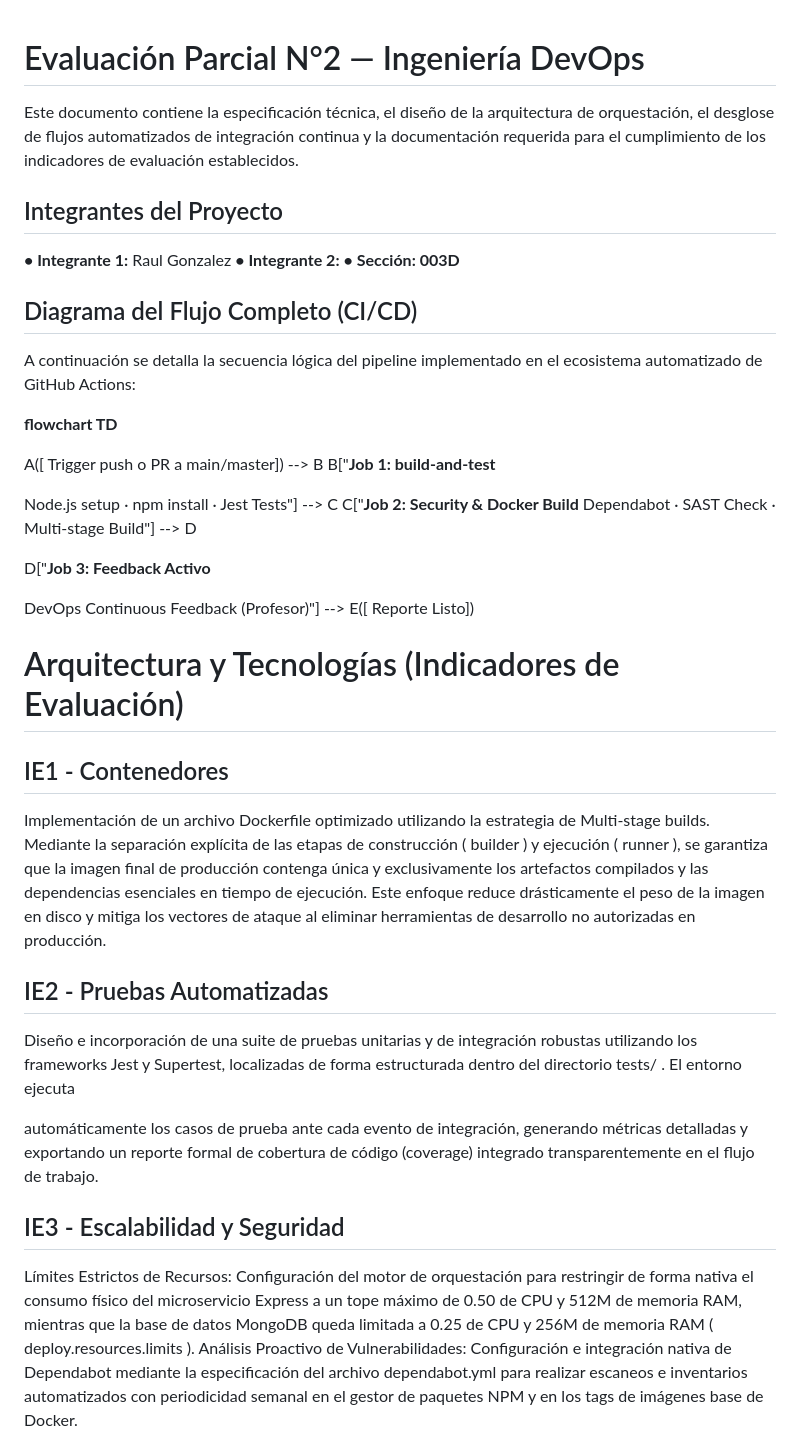
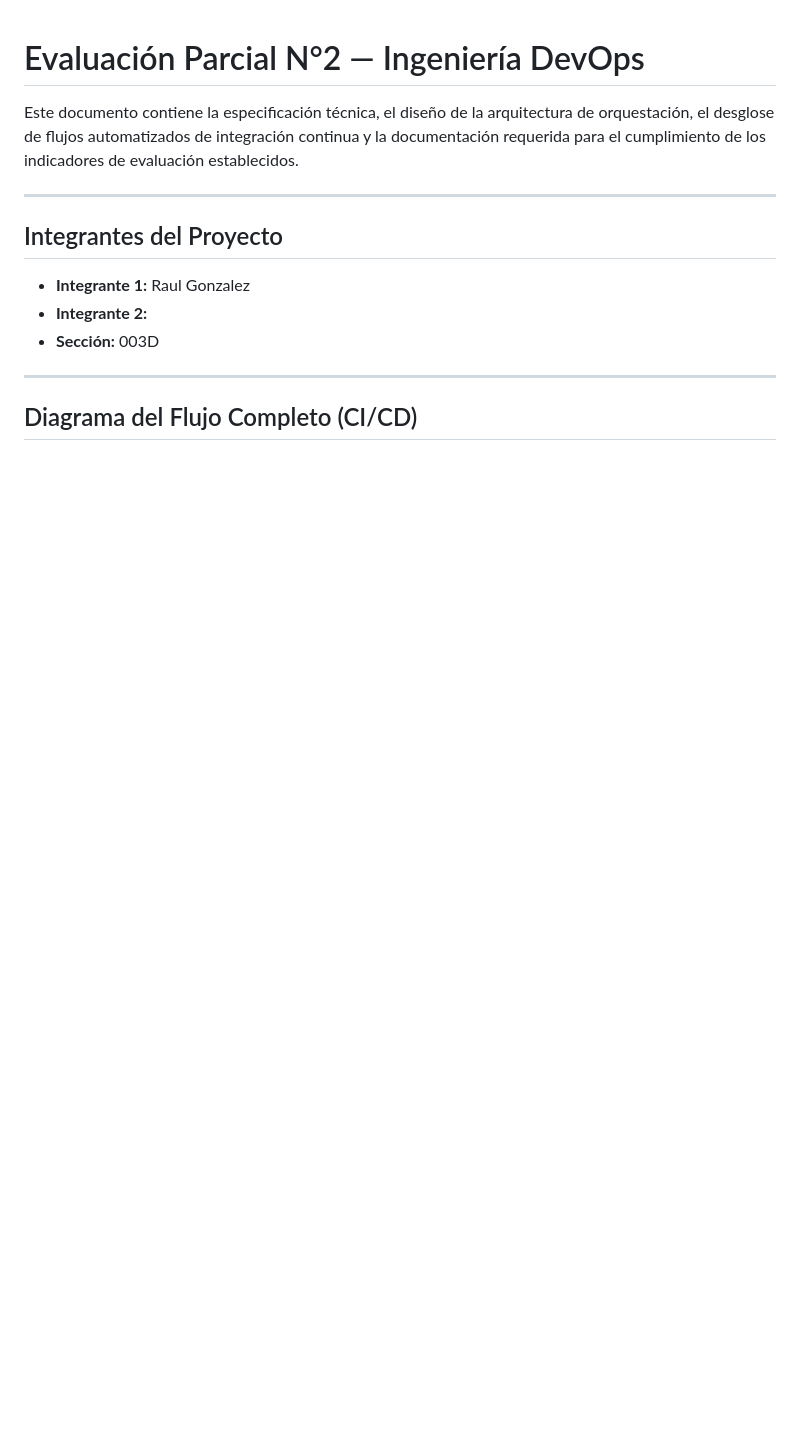
Before and after one commit to ev6rlasting/microservicio-devops, a Markdown page: README.md, the part around one of its changes. GitHub-like rendering; blank space fills up the shorter version.

```diff
--- a/README.md
+++ b/README.md
@@ -1,52 +1,15 @@
 # Evaluación Parcial N°2 — Ingeniería DevOps
-Este documento contiene la especificación técnica, el diseño de la arquitectura de orquestación, el desglose
-de flujos automatizados de integración continua y la documentación requerida para el cumplimiento de los
-indicadores de evaluación establecidos.
+
+Este documento contiene la especificación técnica, el diseño de la arquitectura de orquestación, el desglose de flujos automatizados de integración continua y la documentación requerida para el cumplimiento de los indicadores de evaluación establecidos.
+
+---
 
 ## Integrantes del Proyecto
-**• Integrante 1:** Raul Gonzalez
-**• Integrante 2:**
-**• Sección: 003D**
+* **Integrante 1:** Raul Gonzalez
+* **Integrante 2:**
+* **Sección:** 003D
+
+---
 
 ## Diagrama del Flujo Completo (CI/CD)
-A continuación se detalla la secuencia lógica del pipeline implementado en el ecosistema automatizado de
-GitHub Actions:
 
-**flowchart TD**
-
-A([ Trigger push o PR a main/master]) --> B
-B["**Job 1: build-and-test**
-
-Node.js setup · npm install · Jest Tests"] --> C
-C["**Job 2: Security & Docker Build**
-Dependabot · SAST Check · Multi-stage Build"] --> D
-
-D["**Job 3: Feedback Activo**
-
-DevOps Continuous Feedback (Profesor)"] --> E([ Reporte Listo])
-
-# Arquitectura y Tecnologías (Indicadores de Evaluación)
-## IE1 - Contenedores
-Implementación de un archivo Dockerfile optimizado utilizando la estrategia de Multi-stage builds.
-Mediante la separación explícita de las etapas de construcción ( builder ) y ejecución ( runner ), se
-garantiza que la imagen final de producción contenga única y exclusivamente los artefactos compilados y las
-dependencias esenciales en tiempo de ejecución. Este enfoque reduce drásticamente el peso de la imagen
-en disco y mitiga los vectores de ataque al eliminar herramientas de desarrollo no autorizadas en producción.
-
-## IE2 - Pruebas Automatizadas
-Diseño e incorporación de una suite de pruebas unitarias y de integración robustas utilizando los frameworks
-Jest y Supertest, localizadas de forma estructurada dentro del directorio tests/ . El entorno ejecuta
-
-automáticamente los casos de prueba ante cada evento de integración, generando métricas detalladas y
-exportando un reporte formal de cobertura de código (coverage) integrado transparentemente en el flujo de
-trabajo.
-
-## IE3 - Escalabilidad y Seguridad
-Límites Estrictos de Recursos: Configuración del motor de orquestación para restringir de forma nativa
-el consumo físico del microservicio Express a un tope máximo de 0.50 de CPU y 512M de memoria RAM,
-mientras que la base de datos MongoDB queda limitada a 0.25 de CPU y 256M de memoria RAM
-( deploy.resources.limits ).
-Análisis Proactivo de Vulnerabilidades: Configuración e integración nativa de Dependabot mediante la
-especificación del archivo dependabot.yml para realizar escaneos e inventarios automatizados con
-periodicidad semanal en el gestor de paquetes NPM y en los tags de imágenes base de Docker.
-
```
Also changed, not shown: other parts of README.md (+55 -49 lines).
